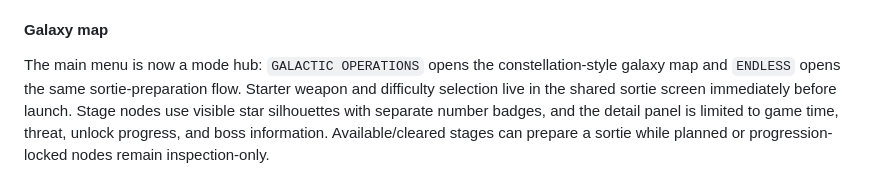
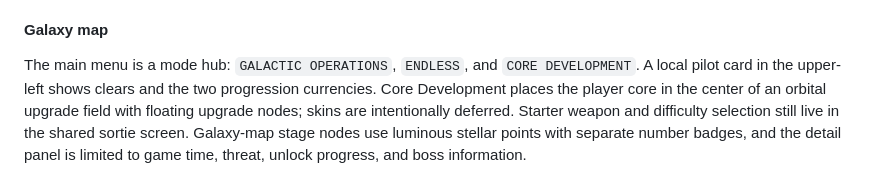
Before and after one commit to q93503128-a11y/Stackfall, a Markdown page: README.md, the part around the change. GitHub-like rendering.

Commit message:
Document currencies equipment slots and core development

```diff
--- a/README.md
+++ b/README.md
@@ -327,4 +327,4 @@ Stage 1, **Collapse Frontier / 붕괴 전초구역**, is a boss-arrival operatio
 
 #### Galaxy map
 
-The main menu is now a mode hub: `GALACTIC OPERATIONS` opens the constellation-style galaxy map and `ENDLESS` opens the same sortie-preparation flow. Starter weapon and difficulty selection live in the shared sortie screen immediately before launch. Stage nodes use visible star silhouettes with separate number badges, and the detail panel is limited to game time, threat, unlock progress, and boss information. Available/cleared stages can prepare a sortie while planned or progression-locked nodes remain inspection-only.
+The main menu is a mode hub: `GALACTIC OPERATIONS`, `ENDLESS`, and `CORE DEVELOPMENT`. A local pilot card in the upper-left shows clears and the two progression currencies. Core Development places the player core in the center of an orbital upgrade field with floating upgrade nodes; skins are intentionally deferred. Starter weapon and difficulty selection still live in the shared sortie screen. Galaxy-map stage nodes use luminous stellar points with separate number badges, and the detail panel is limited to game time, threat, unlock progress, and boss information.
```
